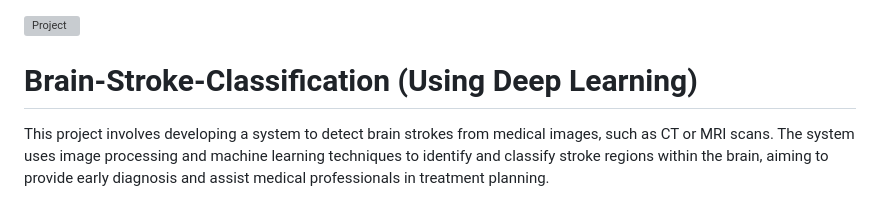
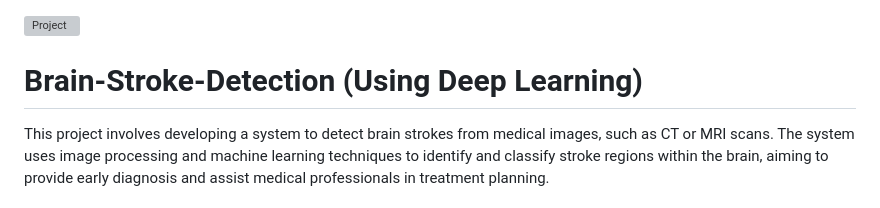
Before and after one commit to shivamBasak/Brain-Stroke-Detection, a Markdown page: README.md, the part around the change. Drawn GitHub-style; grey boxes are pictures that could not be loaded.

```diff
--- a/README.md
+++ b/README.md
@@ -1,5 +1,5 @@
 ![Project](https://github.com/shivamBasak/Brain-Stroke-Classification/blob/main/ex.112.png)
-# Brain-Stroke-Classification (Using Deep Learning)
+# Brain-Stroke-Detection (Using Deep Learning)
 
 This project involves developing a system to detect brain strokes from medical images, such as CT or MRI scans. The system uses image processing and machine learning techniques to identify and classify stroke regions within the brain, aiming to provide early diagnosis and assist medical professionals in treatment planning.
 
```
